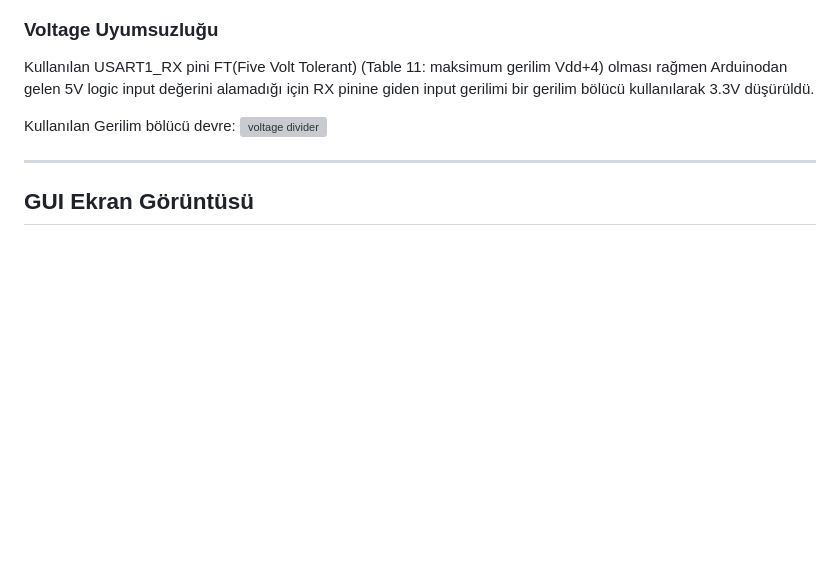
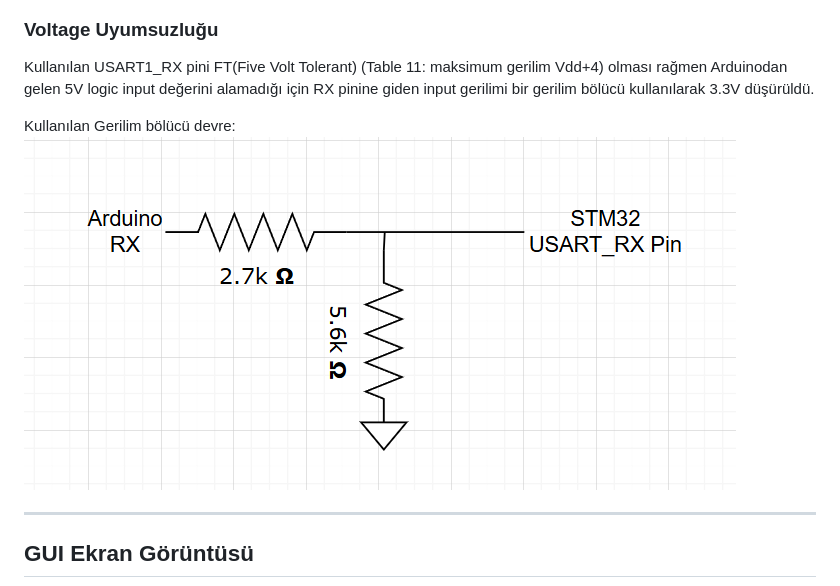
Before and after one commit to SuleDemirdas/STM32F407-Custom-Bootloader, a Markdown page: README.MD, the part around the change. Rendered like a GitHub page; blank space fills up the shorter version; grey boxes are pictures that could not be loaded.

Commit message:
Fix image filename for voltage divider diagram

```diff
--- a/README.MD
+++ b/README.MD
@@ -49,7 +49,7 @@ Standart UART haberleşmesinde cihazlar arası bağlantılar çapraz (TX → RX)
 Kullanılan USART1_RX pini FT(Five Volt Tolerant) (Table 11: maksimum gerilim Vdd+4) olması rağmen Arduinodan gelen 5V logic input değerini alamadığı için RX pinine giden input gerilimi bir gerilim bölücü kullanılarak 3.3V düşürüldü.
 
 Kullanılan Gerilim bölücü devre:
-![voltage divider](voltagedivider.png)
+![voltage divider](voltageDivider.png)
 
 ---
 
```
